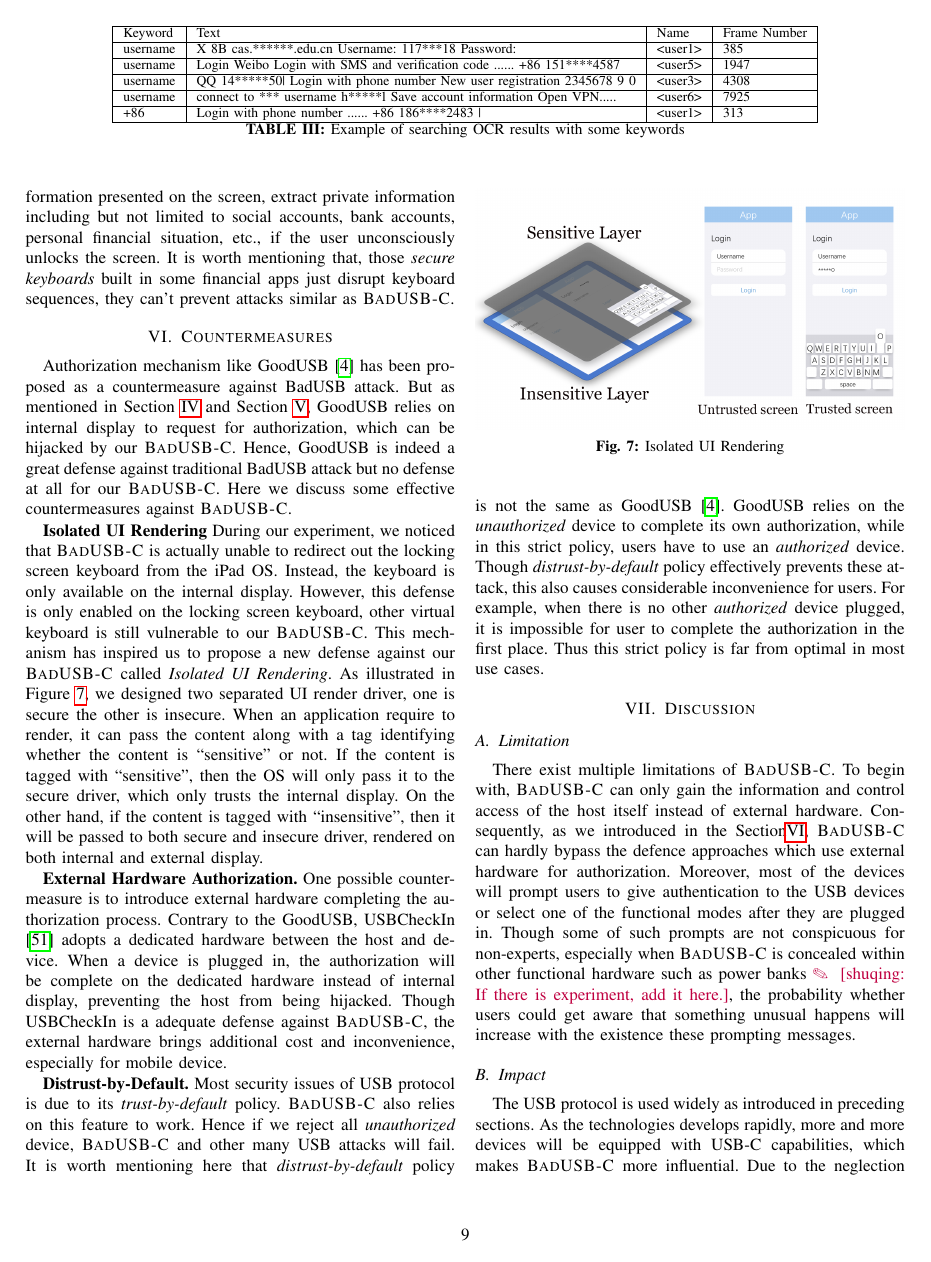
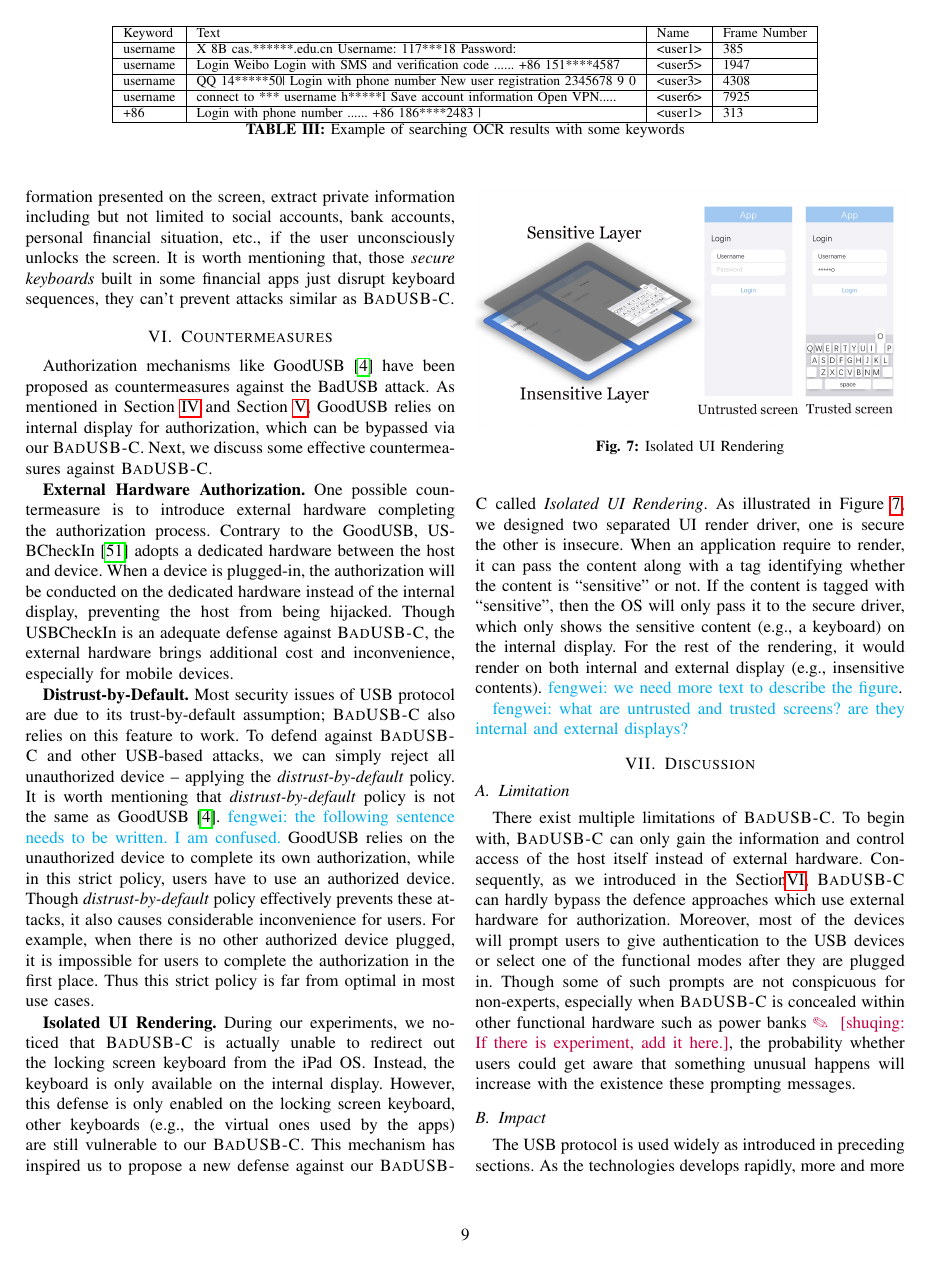
Before and after one commit to jwnhy/WOOT-BadUSB-C, a LaTeX paper (WOOT/BadUSBC.tex, which reads WOOT/Files/countermeasure.tex): page 9 of 11. Compiled offline with pdfLaTeX; a missing font is replaced by an installed copy or a similar font; a LaTeX package or settings file that is missing is left out.

Commit message:
pass on coutermeasures. some of the coutermeasure text was over-written.

```diff
--- a/WOOT/Files/countermeasure.tex
+++ b/WOOT/Files/countermeasure.tex
@@ -1,15 +1,52 @@
 \section{Countermeasures}
 \label{sec:countermeasures}
-Authorization mechanism like GoodUSB\cite{tian2015defending} has been proposed as a countermeasure against BadUSB attack. But as mentioned in Section~\ref{sec:badusb} and Section~\ref{sec:experiment}, GoodUSB relies on internal display to request for authorization, which can be hijacked by our \tool. Hence, GoodUSB is indeed a great defense against traditional BadUSB attack but no defense at all for our \tool. Here we discuss some effective countermeasures against \tool.
 
-\textbf{Isolated UI Rendering}
-During our experiment, we noticed that \tool is actually unable to redirect out the locking screen keyboard from the iPad OS. Instead, the keyboard is only available on the internal display. However, this defense is only enabled on the locking screen keyboard, other virtual keyboard is still vulnerable to our \tool. This mechanism has inspired us to propose a new defense against our \tool called \emph{Isolated UI Rendering}. As illustrated in Figure~\ref{fig:isolated_ui}, we designed two separated UI render driver, one is secure the other is insecure. When an application require to render, it can pass the content along with a tag identifying whether the content is ``sensitive'' or not. If the content is tagged with ``sensitive'', then the OS will only pass it to the secure driver, which only trusts the internal display. On the other hand, if the content is tagged with ``insensitive'', then it will be passed to both secure and insecure driver, rendered on both internal and external display.
+Authorization mechanisms like GoodUSB~\cite{tian2015defending} have been
+proposed as countermeasures against the BadUSB attack. As mentioned in
+Section~\ref{sec:badusb} and Section~\ref{sec:experiment}, GoodUSB relies on
+internal display for authorization, which can be bypassed via our \tool.
+%Hence, GoodUSB is indeed a great defense against traditional BadUSB attack but
+%no defense at all for our \tool.
+Next, we discuss some effective countermeasures against \tool.
 
-\textbf{External Hardware Authorization.}
-One possible countermeasure is to introduce external hardware completing the authorization process. Contrary to the GoodUSB, USBCheckIn\cite{usbcheckin} adopts a dedicated hardware between the host and device. When a device is plugged in, the authorization will be complete on the dedicated hardware instead of internal display, preventing the host from being hijacked. Though USBCheckIn is a adequate defense against \tool, the external hardware brings additional cost and inconvenience, especially for mobile device.
+\textbf{External Hardware Authorization.} One possible countermeasure is to
+introduce external hardware completing the authorization process. Contrary to
+the GoodUSB, USBCheckIn~\cite{usbcheckin} adopts a dedicated hardware between
+the host and device. When a device is plugged-in, the authorization will be
+conducted on the dedicated hardware instead of the internal display, preventing
+the host from being hijacked. Though USBCheckIn is an adequate defense against
+\tool, the external hardware brings additional cost and inconvenience,
+especially for mobile devices.
 
-\textbf{Distrust-by-Default.}
-Most security issues of USB protocol is due to its \textit{trust-by-default} policy. \tool also relies on this feature to work. Hence if we reject all \textit{unauthorized} device, \tool and other many USB attacks will fail. It is worth mentioning here that \textit{distrust-by-default} policy is not the same as GoodUSB\cite{tian2015defending}. GoodUSB relies on the \textit{unauthorized} device to complete its own authorization, while in this strict policy, users have to use an \textit{authorized} device. Though \textit{distrust-by-default} policy effectively prevents these attack, this also causes considerable inconvenience for users. For example, when there is no other \textit{authorized} device plugged, it is impossible for user to complete the authorization in the first place. Thus this strict policy is far from optimal in most use cases.
+\textbf{Distrust-by-Default.} Most security issues of USB protocol are due to
+its {trust-by-default} assumption; \tool also relies on this feature to work.
+To defend against \tool and other USB-based attacks, we can simply reject all
+{unauthorized} device -- applying the \textit{distrust-by-default} policy.  It
+is worth mentioning that \textit{distrust-by-default} policy is not the same as
+GoodUSB~\cite{tian2015defending}.  \fengwei{the following sentence needs to be
+written. I am confused.} GoodUSB relies on the {unauthorized} device to
+complete its own authorization, while in this strict policy, users have to use
+an {authorized} device. Though \textit{distrust-by-default} policy effectively
+prevents these attacks, it also causes considerable inconvenience for users.
+For example, when there is no other {authorized} device plugged, it is
+impossible for users to complete the authorization in the first place. Thus
+this strict policy is far from optimal in most use cases.
+
+\textbf{Isolated UI Rendering.} During our experiments, we noticed that \tool
+is actually unable to redirect out the locking screen keyboard from the iPad
+OS. Instead, the keyboard is only available on the internal display. However,
+this defense is only enabled on the locking screen keyboard, other keyboards
+(e.g., the virtual ones used by the apps) are still vulnerable to our \tool.
+This mechanism has inspired us to propose a new defense against our \tool
+called \emph{Isolated UI Rendering}. As illustrated in
+Figure~\ref{fig:isolated_ui}, we designed two separated UI render driver, one
+is secure the other is insecure. When an application require to render, it can
+pass the content along with a tag identifying whether the content is
+``sensitive'' or not. If the content is tagged with ``sensitive'', then the OS
+will only pass it to the secure driver, which only shows the sensitive content
+(e.g., a keyboard) on the internal display. For the rest of the rendering, it
+would render on both internal and external display (e.g., insensitive
+contents). \fengwei{we need more text to describe the figure}.
 
 \begin{figure}[t]
 	\centering
@@ -17,3 +54,4 @@ Most security issues of USB protocol is due to its \textit{trust-by-default} pol
 	\caption{Isolated UI Rendering}%\shuqing{Maybe we can increase the font?}
 	\label{fig:isolated_ui}
 \end{figure}
+\fengwei{what are untrusted and trusted screens? are they internal and external displays?}
```
